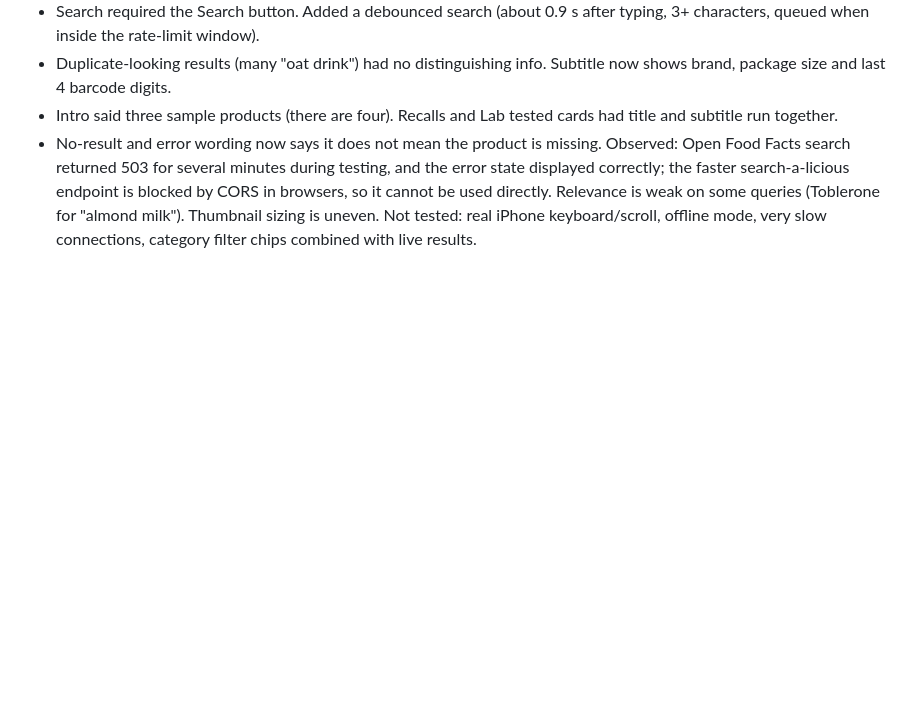
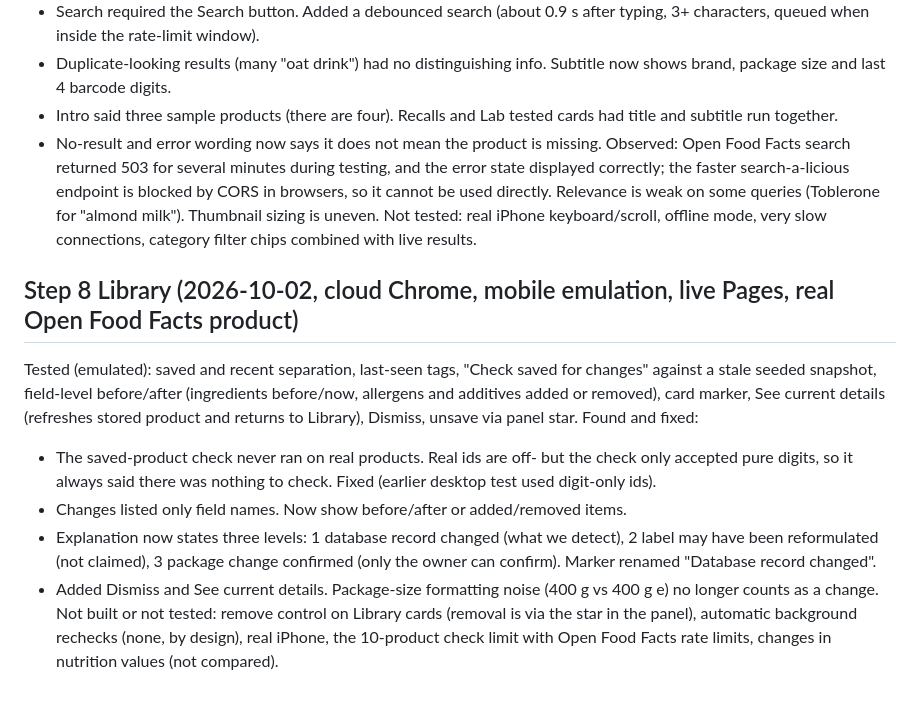
Before and after one commit to jessepringle13-bit/OpenLabel, a Markdown page: docs/TESTING.md, the part around the change. Drawn GitHub-style; blank space fills up the shorter version.

Commit message:
Step 8 results in TESTING.md and ledger

```diff
--- a/docs/TESTING.md
+++ b/docs/TESTING.md
@@ -75,3 +75,12 @@ Found and fixed:
 - No-result and error wording now says it does not mean the product is missing.
 Observed: Open Food Facts search returned 503 for several minutes during testing, and the error state displayed correctly; the faster search-a-licious endpoint is blocked by CORS in browsers, so it cannot be used directly. Relevance is weak on some queries (Toblerone for "almond milk"). Thumbnail sizing is uneven.
 Not tested: real iPhone keyboard/scroll, offline mode, very slow connections, category filter chips combined with live results.
+
+## Step 8 Library (2026-10-02, cloud Chrome, mobile emulation, live Pages, real Open Food Facts product)
+Tested (emulated): saved and recent separation, last-seen tags, "Check saved for changes" against a stale seeded snapshot, field-level before/after (ingredients before/now, allergens and additives added or removed), card marker, See current details (refreshes stored product and returns to Library), Dismiss, unsave via panel star.
+Found and fixed:
+- The saved-product check never ran on real products. Real ids are off-<barcode> but the check only accepted pure digits, so it always said there was nothing to check. Fixed (earlier desktop test used digit-only ids).
+- Changes listed only field names. Now show before/after or added/removed items.
+- Explanation now states three levels: 1 database record changed (what we detect), 2 label may have been reformulated (not claimed), 3 package change confirmed (only the owner can confirm). Marker renamed "Database record changed".
+- Added Dismiss and See current details. Package-size formatting noise (400 g vs 400 g e) no longer counts as a change.
+Not built or not tested: remove control on Library cards (removal is via the star in the panel), automatic background rechecks (none, by design), real iPhone, the 10-product check limit with Open Food Facts rate limits, changes in nutrition values (not compared).
```
Also changed, not shown: docs/ROADMAP.md (+1 -1 lines).
